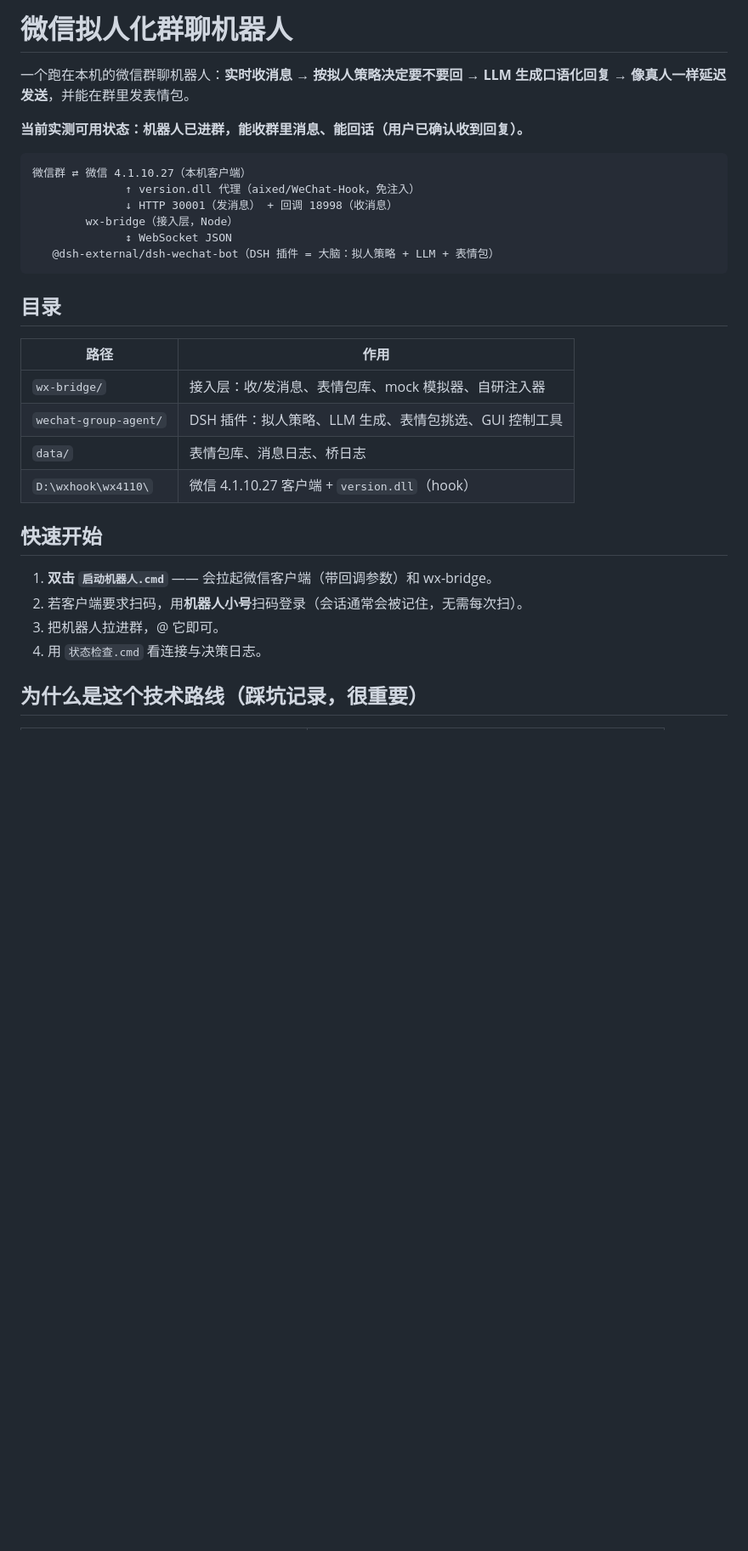
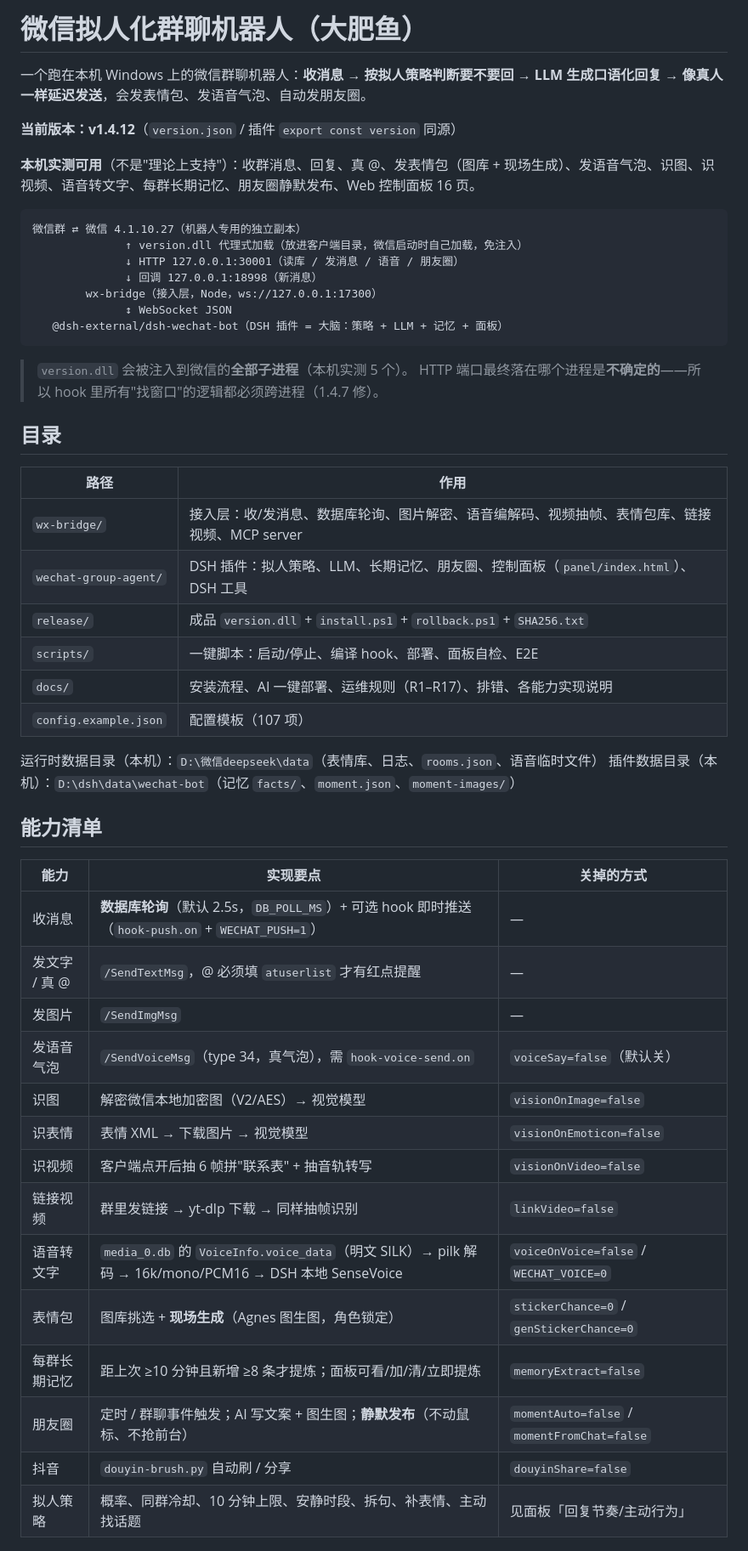
Before and after one commit to mengyunqwq/wechat-bot, a Markdown page: README.md, the part around one of its changes. Shown at 85% size. Drawn GitHub-style; blank space fills up the shorter version.

````diff
--- a/README.md
+++ b/README.md
@@ -1,33 +1,54 @@
-# 微信拟人化群聊机器人
+# 微信拟人化群聊机器人（大肥鱼）
 
-一个跑在本机的微信群聊机器人：**实时收消息 → 按拟人策略决定要不要回 → LLM 生成口语化回复 → 像真人一样延迟发送**，并能在群里发表情包。
+一个跑在本机 Windows 上的微信群聊机器人：**收消息 → 按拟人策略判断要不要回 → LLM 生成口语化回复 → 像真人一样延迟发送**，会发表情包、发语音气泡、自动发朋友圈。
 
-**当前实测可用状态：机器人已进群，能收群里消息、能回话（用户已确认收到回复）。**
+**当前版本：v1.4.12**（`version.json` / 插件 `export const version` 同源）
+
+**本机实测可用**（不是"理论上支持"）：收群消息、回复、真 @、发表情包（图库 + 现场生成）、发语音气泡、识图、识视频、语音转文字、每群长期记忆、朋友圈静默发布、Web 控制面板 16 页。
 
 ```
-微信群 ⇄ 微信 4.1.10.27（本机客户端）
-              ↑ version.dll 代理（aixed/WeChat-Hook，免注入）
-              ↓ HTTP 30001（发消息） + 回调 18998（收消息）
-        wx-bridge（接入层，Node）
+微信群 ⇄ 微信 4.1.10.27（机器人专用的独立副本）
+              ↑ version.dll 代理式加载（放进客户端目录，微信启动时自己加载，免注入）
+              ↓ HTTP 127.0.0.1:30001（读库 / 发消息 / 语音 / 朋友圈）
+              ↓ 回调 127.0.0.1:18998（新消息）
+        wx-bridge（接入层，Node，ws://127.0.0.1:17300）
               ↕ WebSocket JSON
-   @dsh-external/dsh-wechat-bot（DSH 插件 = 大脑：拟人策略 + LLM + 表情包）
+   @dsh-external/dsh-wechat-bot（DSH 插件 = 大脑：策略 + LLM + 记忆 + 面板）
 ```
+
+> `version.dll` 会被注入到微信的**全部子进程**（本机实测 5 个）。
+> HTTP 端口最终落在哪个进程是**不确定的**——所以 hook 里所有"找窗口"的逻辑都必须跨进程（1.4.7 修）。
 
 ## 目录
 
 | 路径 | 作用 |
 |---|---|
-| `wx-bridge/` | 接入层：收/发消息、表情包库、mock 模拟器、自研注入器 |
-| `wechat-group-agent/` | DSH 插件：拟人策略、LLM 生成、表情包挑选、GUI 控制工具 |
-| `data/` | 表情包库、消息日志、桥日志 |
-| `D:\wxhook\wx4110\` | 微信 4.1.10.27 客户端 + `version.dll`（hook） |
+| `wx-bridge/` | 接入层：收/发消息、数据库轮询、图片解密、语音编解码、视频抽帧、表情包库、链接视频、MCP server |
+| `wechat-group-agent/` | DSH 插件：拟人策略、LLM、长期记忆、朋友圈、控制面板（`panel/index.html`）、DSH 工具 |
+| `release/` | 成品 `version.dll` + `install.ps1` + `rollback.ps1` + `SHA256.txt` |
+| `scripts/` | 一键脚本：启动/停止、编译 hook、部署、面板自检、E2E |
+| `docs/` | 安装流程、AI 一键部署、运维规则（R1–R17）、排错、各能力实现说明 |
+| `config.example.json` | 配置模板（107 项） |
 
-## 快速开始
+运行时数据目录（本机）：`D:\微信deepseek\data`（表情库、日志、`rooms.json`、语音临时文件）
+插件数据目录（本机）：`D:\dsh\data\wechat-bot`（记忆 `facts/`、`moment.json`、`moment-images/`）
 
-1. **双击 `启动机器人.cmd`** —— 会拉起微信客户端（带回调参数）和 wx-bridge。
-2. 若客户端要求扫码，用**机器人小号**扫码登录（会话通常会被记住，无需每次扫）。
-3. 把机器人拉进群，@ 它即可。
-4. 用 `状态检查.cmd` 看连接与决策日志。
+## 能力清单
 
-## 为什么是这个技术路线（踩坑记录，很重要）
+| 能力 | 实现要点 | 关掉的方式 |
+|---|---|---|
+| 收消息 | **数据库轮询**（默认 2.5s，`DB_POLL_MS`）+ 可选 hook 即时推送（`hook-push.on` + `WECHAT_PUSH=1`） | — |
+| 发文字 / 真 @ | `/SendTextMsg`，@ 必须填 `atuserlist` 才有红点提醒 | — |
+| 发图片 | `/SendImgMsg` | — |
+| 发语音气泡 | `/SendVoiceMsg`（type 34，真气泡），需 `hook-voice-send.on` | `voiceSay=false`（默认关） |
+| 识图 | 解密微信本地加密图（V2/AES）→ 视觉模型 | `visionOnImage=false` |
+| 识表情 | 表情 XML → 下载图片 → 视觉模型 | `visionOnEmoticon=false` |
+| 识视频 | 客户端点开后抽 6 帧拼"联系表" + 抽音轨转写 | `visionOnVideo=false` |
+| 链接视频 | 群里发链接 → yt-dlp 下载 → 同样抽帧识别 | `linkVideo=false` |
+| 语音转文字 | `media_0.db` 的 `VoiceInfo.voice_data`（明文 SILK）→ pilk 解码 → 16k/mono/PCM16 → DSH 本地 SenseVoice | `voiceOnVoice=false` / `WECHAT_VOICE=0` |
+| 表情包 | 图库挑选 + **现场生成**（Agnes 图生图，角色锁定） | `stickerChance=0` / `genStickerChance=0` |
+| 每群长期记忆 | 距上次 ≥10 分钟且新增 ≥8 条才提炼；面板可看/加/清/立即提炼 | `memoryExtract=false` |
+| 朋友圈 | 定时 / 群聊事件触发；AI 写文案 + 图生图；**静默发布**（不动鼠标、不抢前台） | `momentAuto=false` / `momentFromChat=false` |
+| 抖音 | `douyin-brush.py` 自动刷 / 分享 | `douyinShare=false` |
+| 拟人策略 | 概率、同群冷却、10 分钟上限、安静时段、拆句、补表情、主动找话题 | 见面板「回复节奏/主动行为」 |
 
````
Also changed, not shown: other parts of README.md (+99 -173 lines), docs/AI-一键部署.md (+41 -21 lines), docs/安装流程.md (+18 -8 lines).
